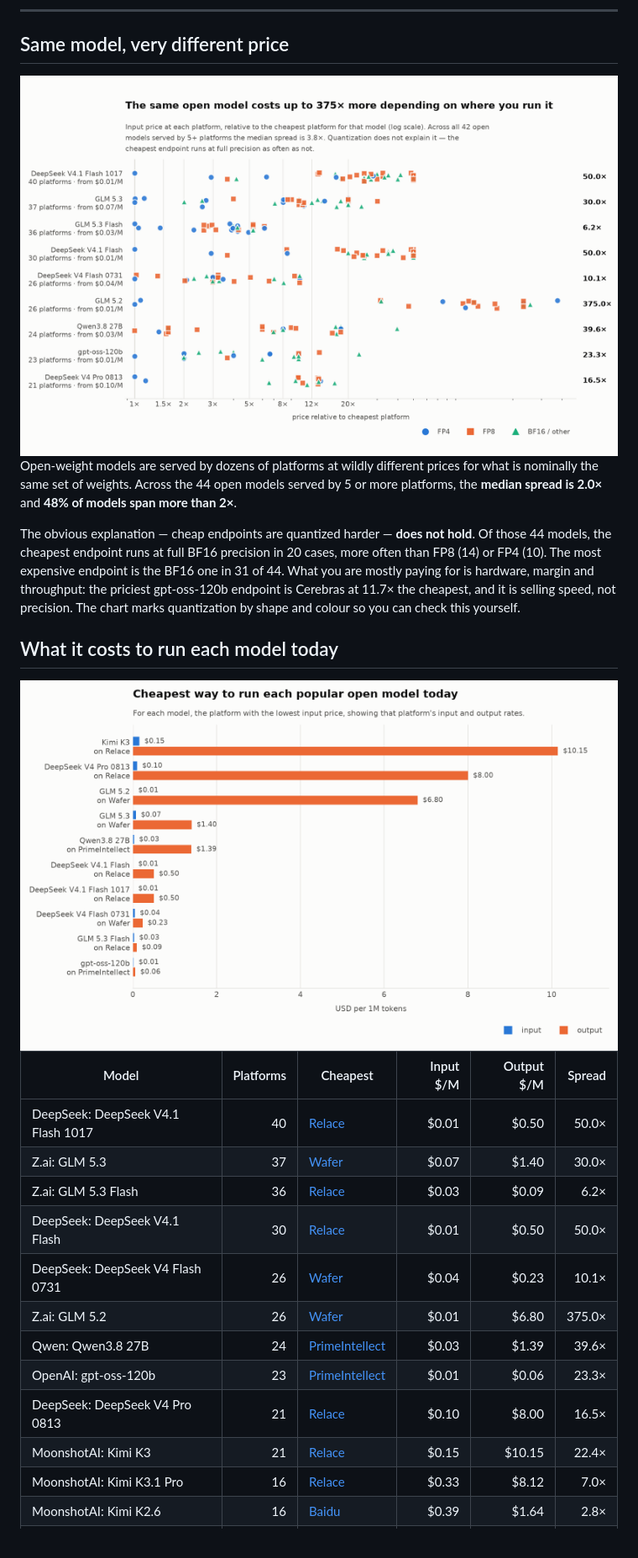
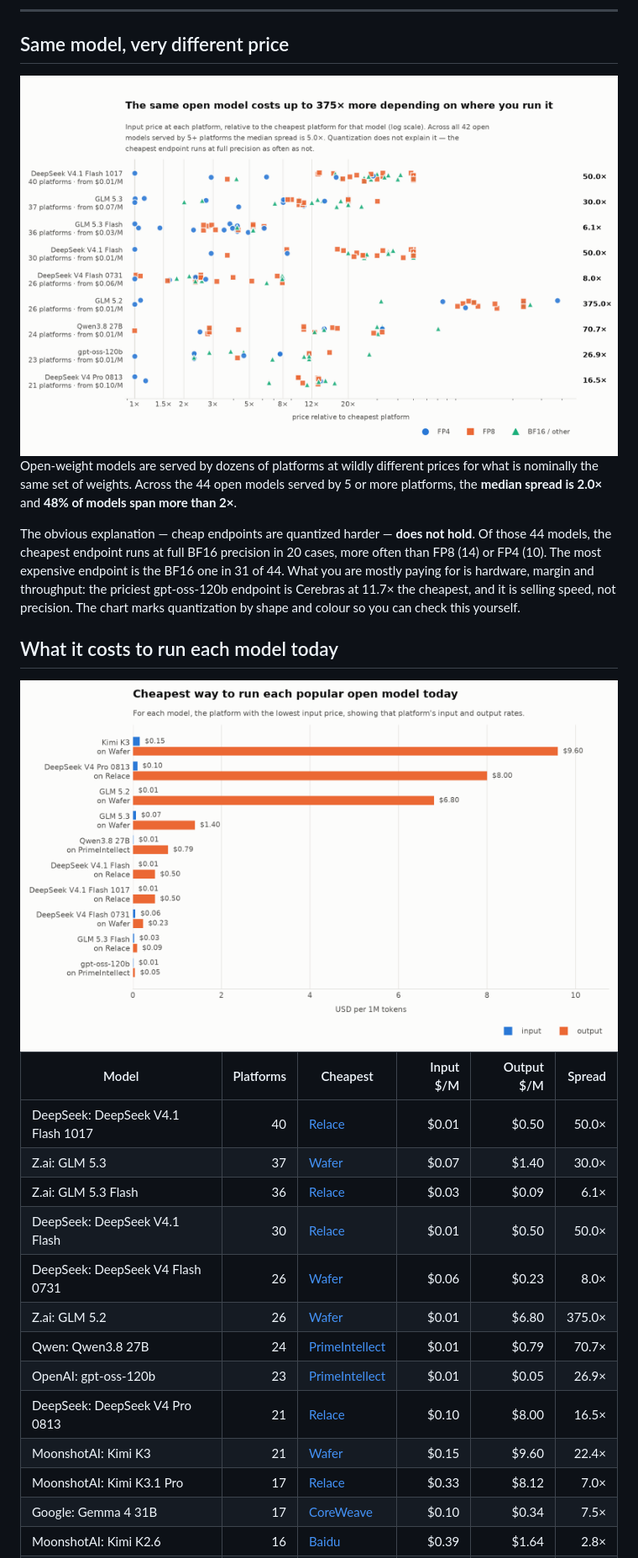
Before and after one commit to tokencanopy/price, a Markdown page: README.md, the part around one of its changes. Shown at 84% size. Drawn GitHub-style; pictures changed too: charts/cheapest-light.png, charts/dispersion-light.png.

```diff
--- a/README.md
+++ b/README.md
@@ -42,13 +42,14 @@ yourself.
 |---|--:|---|--:|--:|--:|
 | DeepSeek: DeepSeek V4.1 Flash 1017 | 40 | [Relace](https://www.relace.ai/) | $0.01 | $0.50 | 50.0× |
 | Z.ai: GLM 5.3 | 37 | [Wafer](https://www.wafer.ai/) | $0.07 | $1.40 | 30.0× |
-| Z.ai: GLM 5.3 Flash | 36 | [Relace](https://www.relace.ai/) | $0.03 | $0.09 | 6.2× |
+| Z.ai: GLM 5.3 Flash | 36 | [Relace](https://www.relace.ai/) | $0.03 | $0.09 | 6.1× |
 | DeepSeek: DeepSeek V4.1 Flash | 30 | [Relace](https://www.relace.ai/) | $0.01 | $0.50 | 50.0× |
-| DeepSeek: DeepSeek V4 Flash 0731 | 26 | [Wafer](https://www.wafer.ai/) | $0.04 | $0.23 | 10.1× |
+| DeepSeek: DeepSeek V4 Flash 0731 | 26 | [Wafer](https://www.wafer.ai/) | $0.06 | $0.23 | 8.0× |
 | Z.ai: GLM 5.2 | 26 | [Wafer](https://www.wafer.ai/) | $0.01 | $6.80 | 375.0× |
-| Qwen: Qwen3.8 27B | 24 | [PrimeIntellect](https://openrouter.ai/provider/prime-intellect) | $0.03 | $1.39 | 39.6× |
-| OpenAI: gpt-oss-120b | 23 | [PrimeIntellect](https://openrouter.ai/provider/prime-intellect) | $0.01 | $0.06 | 23.3× |
+| Qwen: Qwen3.8 27B | 24 | [PrimeIntellect](https://openrouter.ai/provider/prime-intellect) | $0.01 | $0.79 | 70.7× |
+| OpenAI: gpt-oss-120b | 23 | [PrimeIntellect](https://openrouter.ai/provider/prime-intellect) | $0.01 | $0.05 | 26.9× |
 | DeepSeek: DeepSeek V4 Pro 0813 | 21 | [Relace](https://www.relace.ai/) | $0.10 | $8.00 | 16.5× |
-| MoonshotAI: Kimi K3 | 21 | [Relace](https://www.relace.ai/) | $0.15 | $10.15 | 22.4× |
-| MoonshotAI: Kimi K3.1 Pro | 16 | [Relace](https://www.relace.ai/) | $0.33 | $8.12 | 7.0× |
+| MoonshotAI: Kimi K3 | 21 | [Wafer](https://www.wafer.ai/) | $0.15 | $9.60 | 22.4× |
+| MoonshotAI: Kimi K3.1 Pro | 17 | [Relace](https://www.relace.ai/) | $0.33 | $8.12 | 7.0× |
+| Google: Gemma 4 31B | 17 | [CoreWeave](https://coreweave.com/) | $0.10 | $0.34 | 7.5× |
 | MoonshotAI: Kimi K2.6 | 16 | [Baidu](https://intl.cloud.baidu.com/) | $0.39 | $1.64 | 2.8× |
```
Also changed, not shown: other parts of README.md (+4 -5 lines), charts/cheapest-dark.png, charts/dispersion-dark.png, 6 other files.
